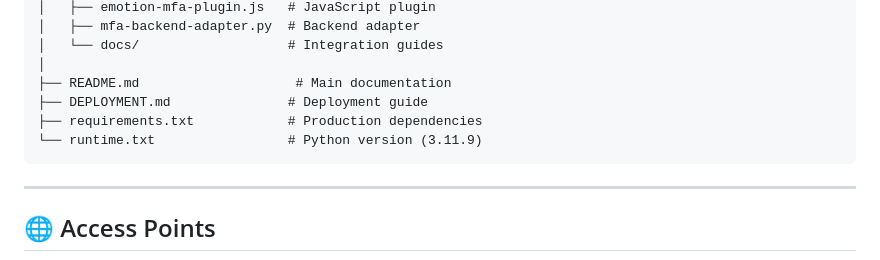
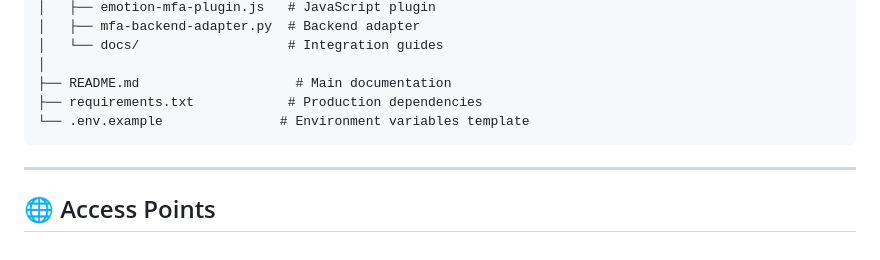
Before and after one commit to Pratibha-Priyadarshini/emotion-auth-system, a Markdown page: PROJECT_SUMMARY.md, the part around the change printed below. Drawn GitHub-style.

````diff
--- a/PROJECT_SUMMARY.md
+++ b/PROJECT_SUMMARY.md
@@ -41,9 +41,8 @@ emotion_auth_system/
 │   └── docs/                   # Integration guides
 │
 ├── README.md                    # Main documentation
-├── DEPLOYMENT.md               # Deployment guide
 ├── requirements.txt            # Production dependencies
-└── runtime.txt                 # Python version (3.11.9)
+└── .env.example               # Environment variables template
 ```
 
 ---
````
Also changed, not shown: other parts of PROJECT_SUMMARY.md (+47 -15 lines), PROJECT_DOCUMENTATION.md (+38 -18 lines), README.md (+9 -11 lines).
